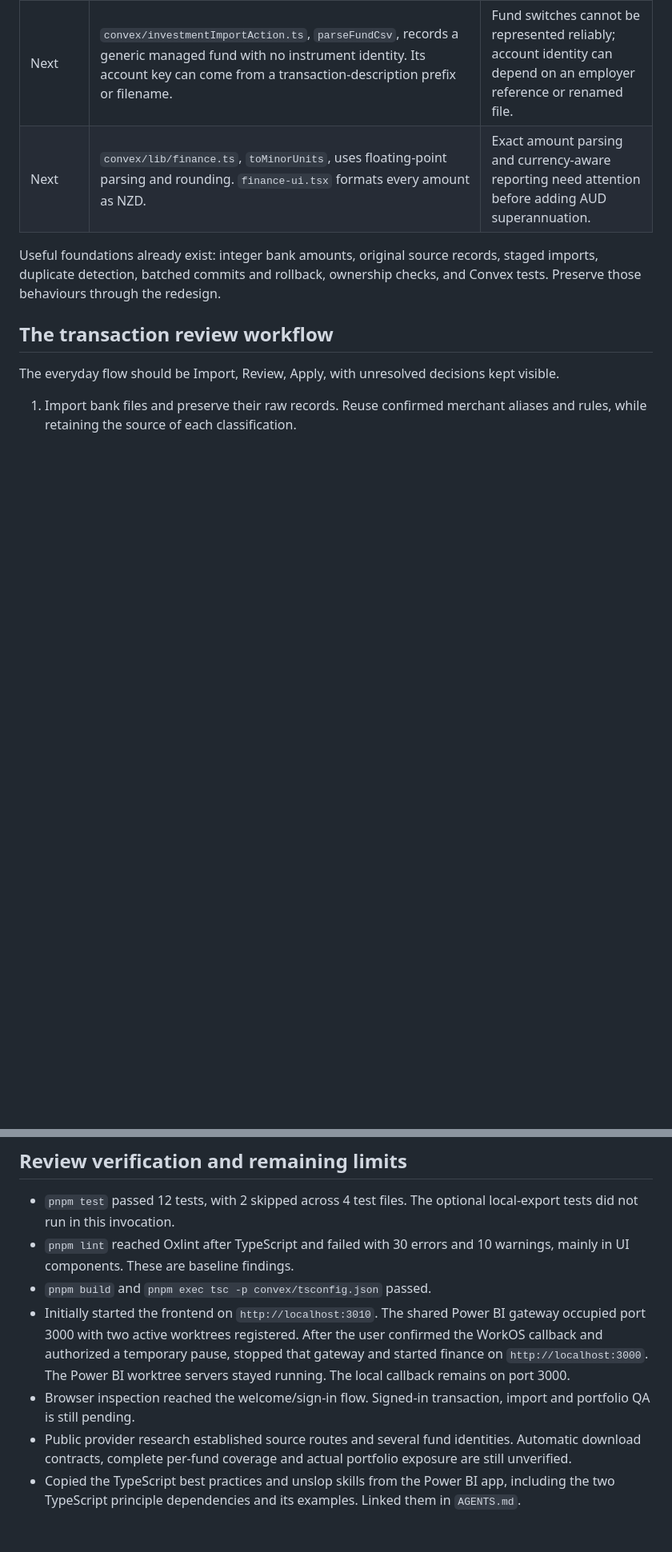
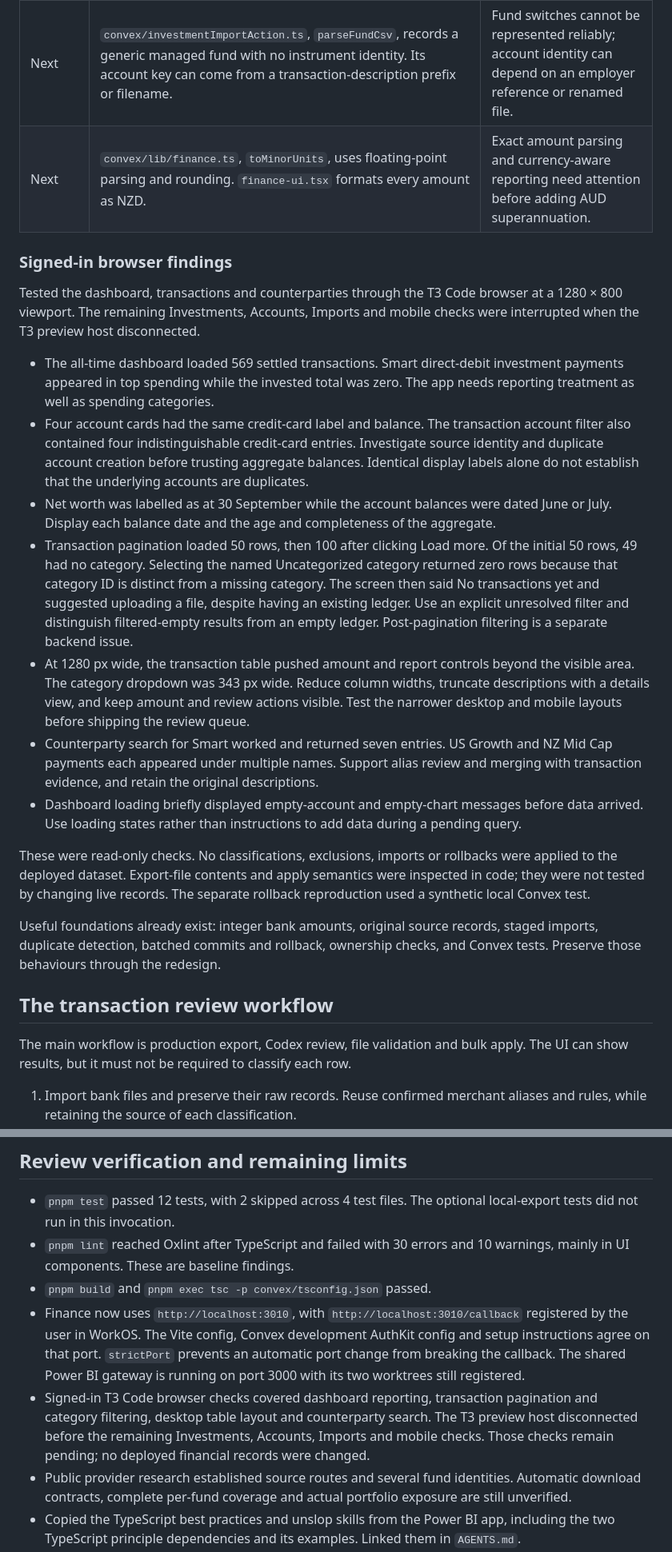
Before and after one commit to jackwynne/finance-tracking, a Markdown page: docs/improvement-plan.md, 2 parts joined by grey strips. Shown at 80% size. Drawn GitHub-style; blank space fills up the shorter version.

```diff
--- a/docs/improvement-plan.md
+++ b/docs/improvement-plan.md
@@ -29,10 +29,24 @@ A temporary Convex test confirmed an additional rollback bug. A synthetic 30-row
 | Next     | `convex/investmentImportAction.ts`, `parseFundCsv`, records a generic managed fund with no instrument identity. Its account key can come from a transaction-description prefix or filename.                                | Fund switches cannot be represented reliably; account identity can depend on an employer reference or renamed file. |
 | Next     | `convex/lib/finance.ts`, `toMinorUnits`, uses floating-point parsing and rounding. `finance-ui.tsx` formats every amount as NZD.                                                                                           | Exact amount parsing and currency-aware reporting need attention before adding AUD superannuation.                  |
 
+### Signed-in browser findings
+
+Tested the dashboard, transactions and counterparties through the T3 Code browser at a 1280 × 800 viewport. The remaining Investments, Accounts, Imports and mobile checks were interrupted when the T3 preview host disconnected.
+
+- The all-time dashboard loaded 569 settled transactions. Smart direct-debit investment payments appeared in top spending while the invested total was zero. The app needs reporting treatment as well as spending categories.
+- Four account cards had the same credit-card label and balance. The transaction account filter also contained four indistinguishable credit-card entries. Investigate source identity and duplicate account creation before trusting aggregate balances. Identical display labels alone do not establish that the underlying accounts are duplicates.
+- Net worth was labelled as at 30 September while the account balances were dated June or July. Display each balance date and the age and completeness of the aggregate.
+- Transaction pagination loaded 50 rows, then 100 after clicking Load more. Of the initial 50 rows, 49 had no category. Selecting the named Uncategorized category returned zero rows because that category ID is distinct from a missing category. The screen then said No transactions yet and suggested uploading a file, despite having an existing ledger. Use an explicit unresolved filter and distinguish filtered-empty results from an empty ledger. Post-pagination filtering is a separate backend issue.
+- At 1280 px wide, the transaction table pushed amount and report controls beyond the visible area. The category dropdown was 343 px wide. Reduce column widths, truncate descriptions with a details view, and keep amount and review actions visible. Test the narrower desktop and mobile layouts before shipping the review queue.
+- Counterparty search for Smart worked and returned seven entries. US Growth and NZ Mid Cap payments each appeared under multiple names. Support alias review and merging with transaction evidence, and retain the original descriptions.
+- Dashboard loading briefly displayed empty-account and empty-chart messages before data arrived. Use loading states rather than instructions to add data during a pending query.
+
+These were read-only checks. No classifications, exclusions, imports or rollbacks were applied to the deployed dataset. Export-file contents and apply semantics were inspected in code; they were not tested by changing live records. The separate rollback reproduction used a synthetic local Convex test.
+
 Useful foundations already exist: integer bank amounts, original source records, staged imports, duplicate detection, batched commits and rollback, ownership checks, and Convex tests. Preserve those behaviours through the redesign.
 
 ## The transaction review workflow
 
-The everyday flow should be Import, Review, Apply, with unresolved decisions kept visible.
+The main workflow is production export, Codex review, file validation and bulk apply. The UI can show results, but it must not be required to classify each row.
 
 1. Import bank files and preserve their raw records. Reuse confirmed merchant aliases and rules, while retaining the source of each classification.
@@ -147,8 +165,8 @@ Defer in-app AI, live trading, bank credential aggregation, tax filing, advanced
 - `pnpm test` passed 12 tests, with 2 skipped across 4 test files. The optional local-export tests did not run in this invocation.
 - `pnpm lint` reached Oxlint after TypeScript and failed with 30 errors and 10 warnings, mainly in UI components. These are baseline findings.
 - `pnpm build` and `pnpm exec tsc -p convex/tsconfig.json` passed.
-- Initially started the frontend on `http://localhost:3010`. The shared Power BI gateway occupied port 3000 with two active worktrees registered. After the user confirmed the WorkOS callback and authorized a temporary pause, stopped that gateway and started finance on `http://localhost:3000`. The Power BI worktree servers stayed running. The local callback remains on port 3000.
-- Browser inspection reached the welcome/sign-in flow. Signed-in transaction, import and portfolio QA is still pending.
+- Finance now uses `http://localhost:3010`, with `http://localhost:3010/callback` registered by the user in WorkOS. The Vite config, Convex development AuthKit config and setup instructions agree on that port. `strictPort` prevents an automatic port change from breaking the callback. The shared Power BI gateway is running on port 3000 with its two worktrees still registered.
+- Signed-in T3 Code browser checks covered dashboard reporting, transaction pagination and category filtering, desktop table layout and counterparty search. The T3 preview host disconnected before the remaining Investments, Accounts, Imports and mobile checks. Those checks remain pending; no deployed financial records were changed.
 - Public provider research established source routes and several fund identities. Automatic download contracts, complete per-fund coverage and actual portfolio exposure are still unverified.
 - Copied the TypeScript best practices and unslop skills from the Power BI app, including the two TypeScript principle dependencies and its examples. Linked them in `AGENTS.md`.
 
```
Also changed, not shown: other parts of docs/improvement-plan.md (+21 -17 lines), README.md (+2 -0 lines).
